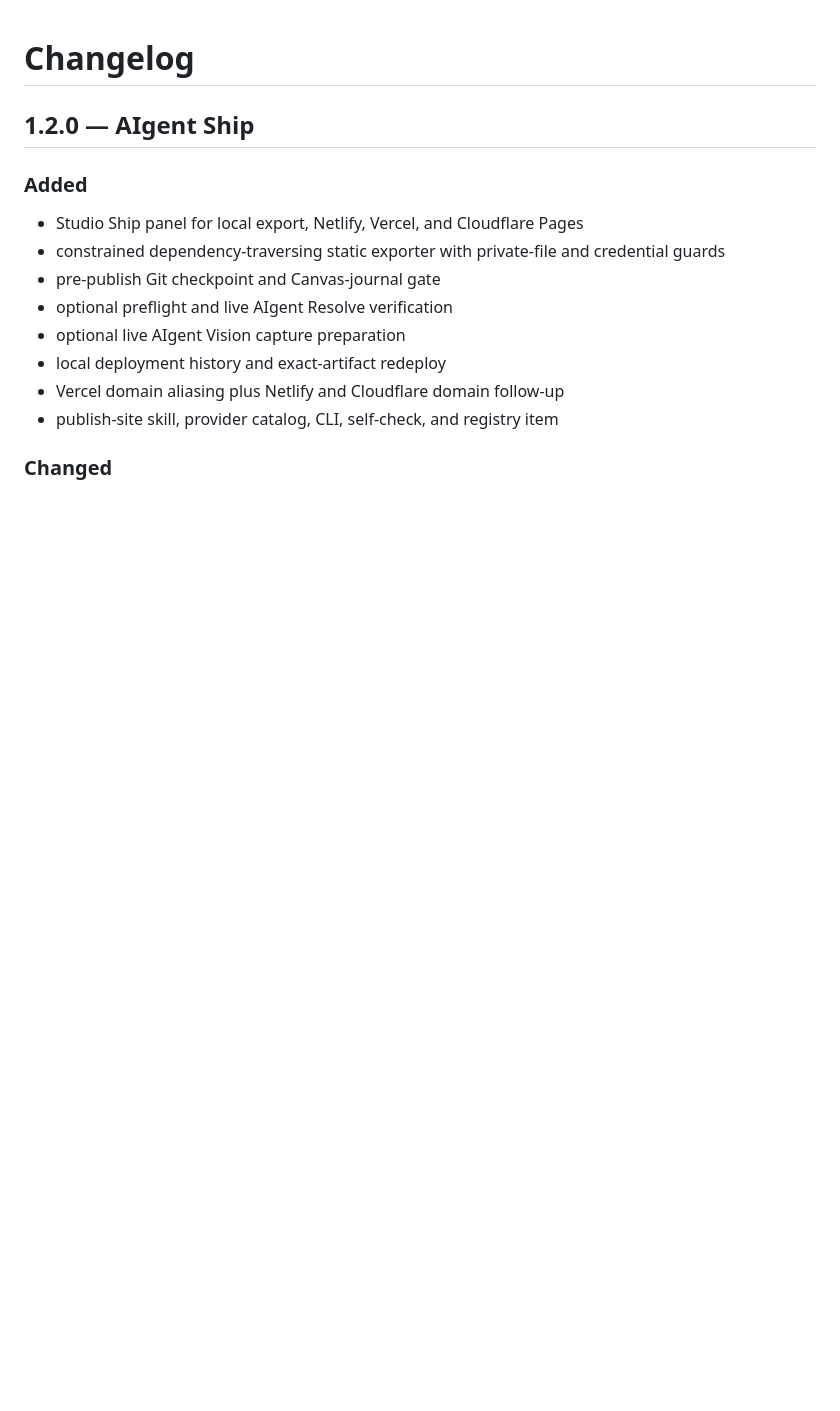
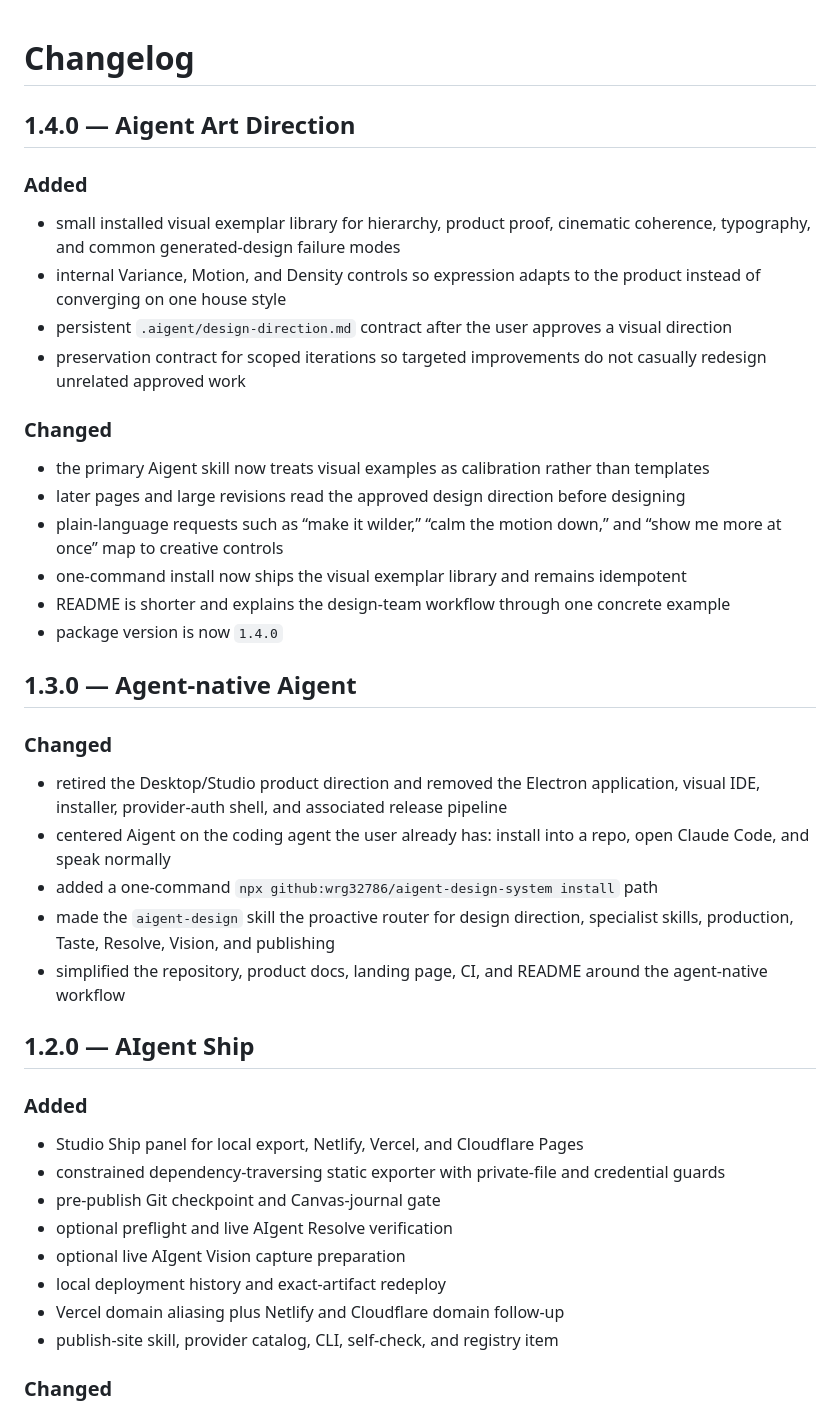
Before and after one commit to wrg32786/aigent-design-system, a Markdown page: CHANGELOG.md, the part around the change. GitHub-like rendering; blank space fills up the shorter version.

Commit message:
Document Aigent 1.4 art direction release

```diff
--- a/CHANGELOG.md
+++ b/CHANGELOG.md
@@ -1,4 +1,32 @@
 # Changelog
+
+## 1.4.0 — Aigent Art Direction
+
+### Added
+
+- small installed visual exemplar library for hierarchy, product proof, cinematic coherence, typography, and common generated-design failure modes
+- internal Variance, Motion, and Density controls so expression adapts to the product instead of converging on one house style
+- persistent `.aigent/design-direction.md` contract after the user approves a visual direction
+- preservation contract for scoped iterations so targeted improvements do not casually redesign unrelated approved work
+
+### Changed
+
+- the primary Aigent skill now treats visual examples as calibration rather than templates
+- later pages and large revisions read the approved design direction before designing
+- plain-language requests such as “make it wilder,” “calm the motion down,” and “show me more at once” map to creative controls
+- one-command install now ships the visual exemplar library and remains idempotent
+- README is shorter and explains the design-team workflow through one concrete example
+- package version is now `1.4.0`
+
+## 1.3.0 — Agent-native Aigent
+
+### Changed
+
+- retired the Desktop/Studio product direction and removed the Electron application, visual IDE, installer, provider-auth shell, and associated release pipeline
+- centered Aigent on the coding agent the user already has: install into a repo, open Claude Code, and speak normally
+- added a one-command `npx github:wrg32786/aigent-design-system install` path
+- made the `aigent-design` skill the proactive router for design direction, specialist skills, production, Taste, Resolve, Vision, and publishing
+- simplified the repository, product docs, landing page, CI, and README around the agent-native workflow
 
 ## 1.2.0 — AIgent Ship
 
```
